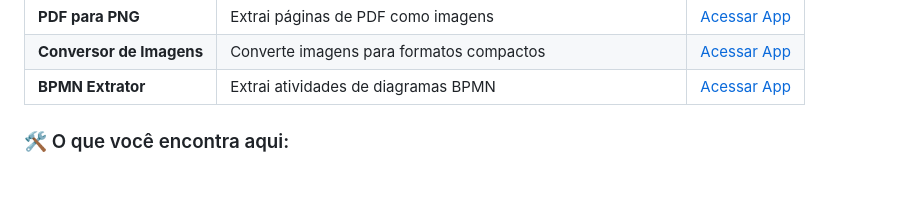
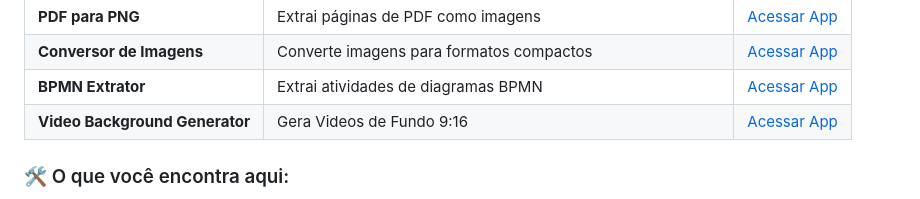
Before and after one commit to psrochapro/public, a Markdown page: README.md, the part around the change. Rendered like a GitHub page.

Commit message:
Update README with new project link
Added 'Video Background Generator' project to the list of online apps.

```diff
--- a/README.md
+++ b/README.md
@@ -27,6 +27,7 @@ Bem-vindo ao meu espaço de experimentações e aprendizado! Este repositório c
 | **PDF para PNG** | Extrai páginas de PDF como imagens | [Acessar App](https://psrochapro.github.io/public/pdf2png/) |
 | **Conversor de Imagens** | Converte imagens para formatos compactos | [Acessar App](https://psrochapro.github.io/public/img_cvt/) |
 | **BPMN Extrator** | Extrai atividades de diagramas BPMN | [Acessar App](https://psrochapro.github.io/public/bpmextractor/) |
+| **Video Background Generator** | Gera Videos de Fundo 9:16 | [Acessar App](https://psrochapro.github.io/public/videobg/) |
 
 
 ### 🛠️ O que você encontra aqui:
```
